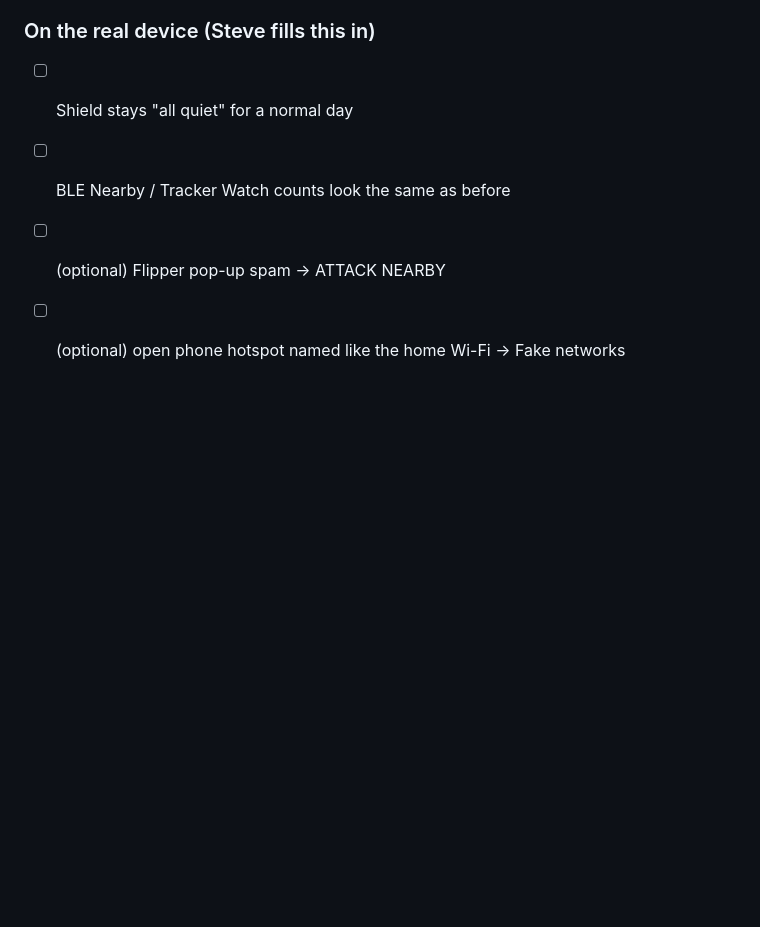
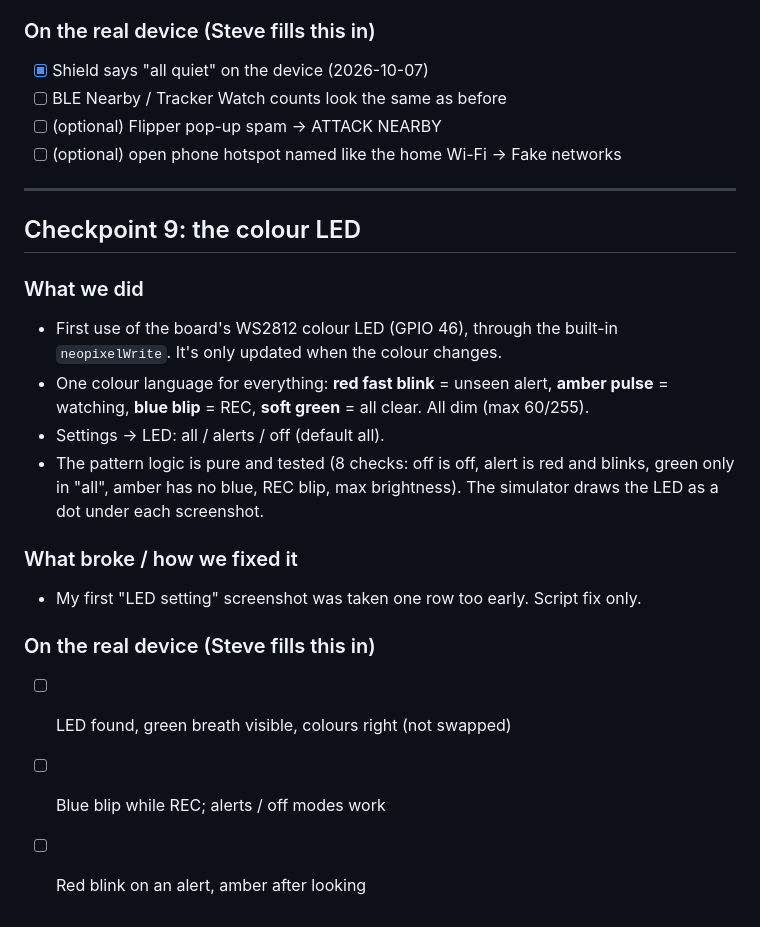
Before and after one commit to obey-the-claw/JerryOS, a Markdown page: BUILDLOG.md, the part around the change. GitHub-like rendering; blank space fills up the shorter version.

```diff
--- a/BUILDLOG.md
+++ b/BUILDLOG.md
@@ -520,7 +520,34 @@ One checkpoint each, tested on the device in between.
 
 ### On the real device (Steve fills this in)
 
-- [ ] Shield stays "all quiet" for a normal day
+- [x] Shield says "all quiet" on the device (2026-10-07)
 - [ ] BLE Nearby / Tracker Watch counts look the same as before
 - [ ] (optional) Flipper pop-up spam → ATTACK NEARBY
 - [ ] (optional) open phone hotspot named like the home Wi-Fi → Fake networks
+
+---
+
+## Checkpoint 9: the colour LED
+
+### What we did
+
+- First use of the board's WS2812 colour LED (GPIO 46), through the
+  built-in `neopixelWrite`. It's only updated when the colour changes.
+- One colour language for everything: **red fast blink** = unseen alert,
+  **amber pulse** = watching, **blue blip** = REC, **soft green** = all clear.
+  All dim (max 60/255).
+- Settings → LED: all / alerts / off (default all).
+- The pattern logic is pure and tested (8 checks: off is off, alert is red
+  and blinks, green only in "all", amber has no blue, REC blip, max
+  brightness). The simulator draws the LED as a dot under each screenshot.
+
+### What broke / how we fixed it
+
+- My first "LED setting" screenshot was taken one row too early. Script fix
+  only.
+
+### On the real device (Steve fills this in)
+
+- [ ] LED found, green breath visible, colours right (not swapped)
+- [ ] Blue blip while REC; alerts / off modes work
+- [ ] Red blink on an alert, amber after looking
```
Also changed, not shown: README.md (+4 -1 lines), docs/CHECKPOINT9.md (added, +49 -0 lines), docs/img/cp9-led.png (added), 16 other files.
